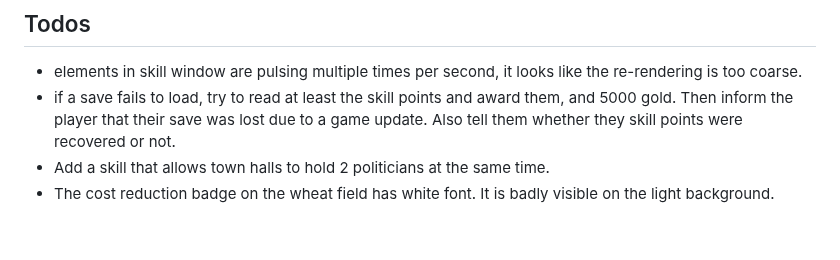
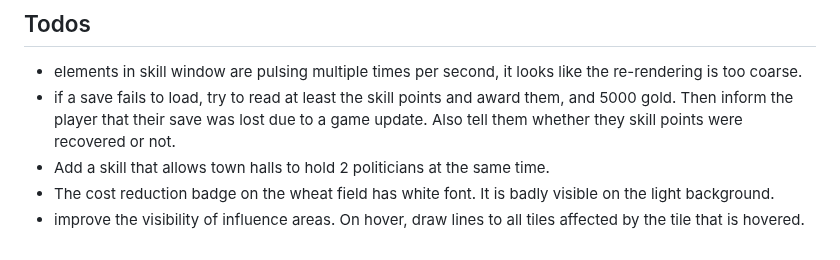
Before and after one commit to epic-64/cascade, a Markdown page: TODO.md, the part around the change. Rendered like a GitHub page.

Commit message:
update TODO.md with new tasks for improving visibility of influence areas

```diff
--- a/TODO.md
+++ b/TODO.md
@@ -78,3 +78,4 @@
   Then inform the player that their save was lost due to a game update. Also tell them whether they skill points were recovered or not.
 - Add a skill that allows town halls to hold 2 politicians at the same time.
 - The cost reduction badge on the wheat field has white font. It is badly visible on the light background.
+- improve the visibility of influence areas. On hover, draw lines to all tiles affected by the tile that is hovered.
```
